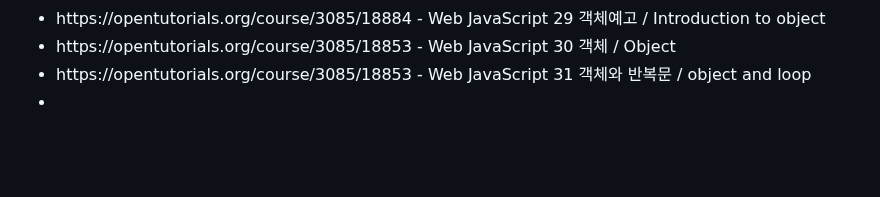
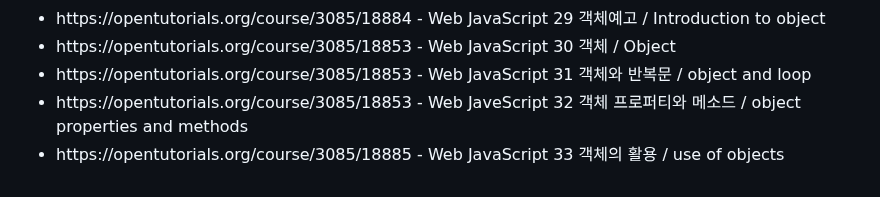
Before and after one commit to KoreanBeaver/HTML-study, a Markdown page: Readme.md, the part around the change. Drawn GitHub-style; blank space fills up the shorter version.

```diff
--- a/Readme.md
+++ b/Readme.md
@@ -89,7 +89,8 @@
    <li>https://opentutorials.org/course/3085/18884 - Web JavaScript 29 객체예고 / Introduction to object</li>
    <li>https://opentutorials.org/course/3085/18853 - Web JavaScript 30 객체 / Object</li>
    <li>https://opentutorials.org/course/3085/18853 - Web JavaScript 31 객체와 반복문 / object and loop</li>
-   <li></li>
+   <li>https://opentutorials.org/course/3085/18853 - Web JaveScript 32 객체 프로퍼티와 메소드 / object properties and methods</li>
+   <li>https://opentutorials.org/course/3085/18885 - Web JavaScript 33 객체의 활용 / use of objects</li>
    </ul>
 
 </p>
```
